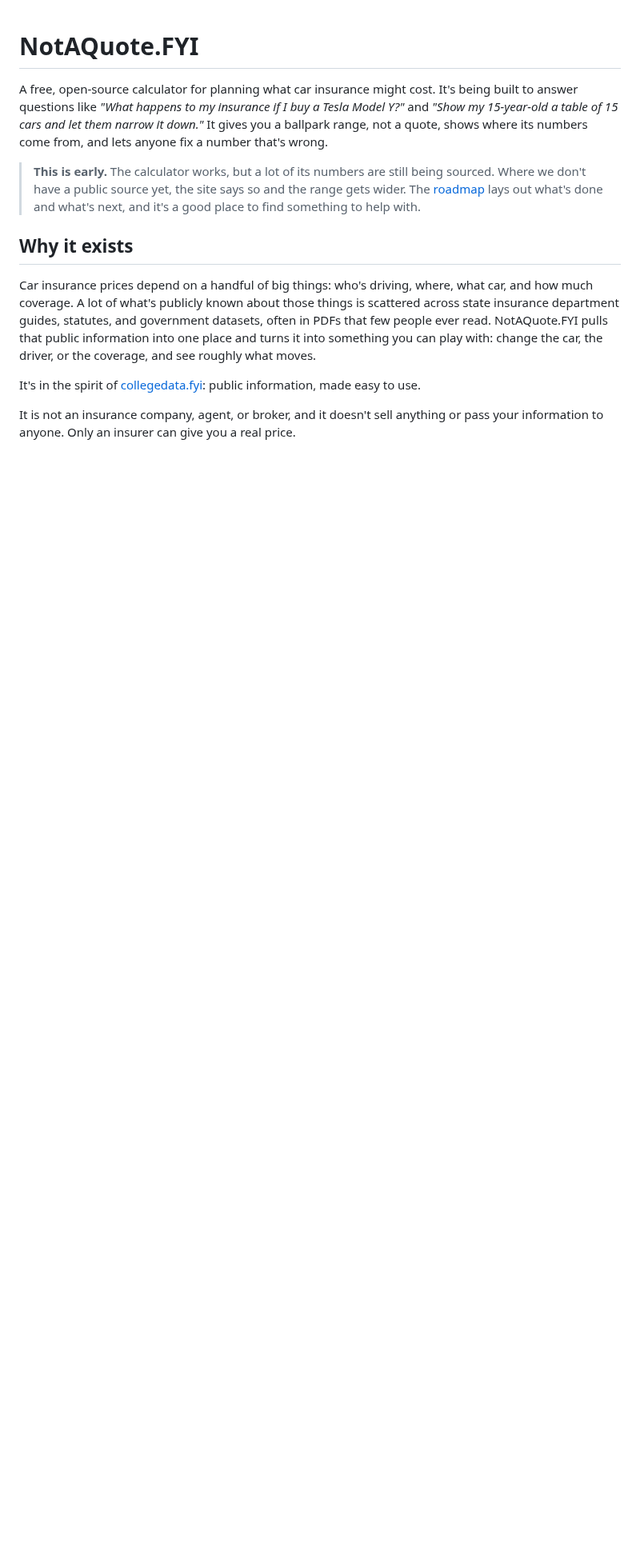
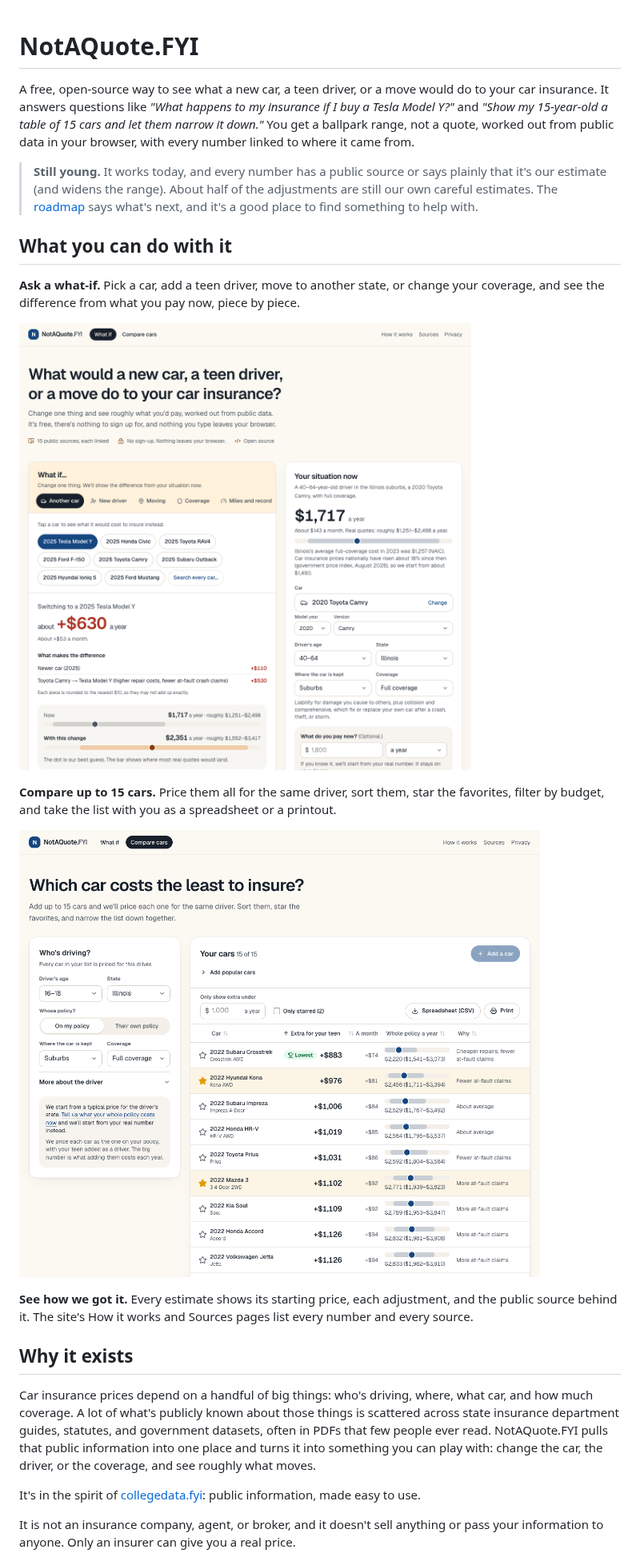
Before and after one commit to bolewood/notaquote-fyi, a Markdown page: README.md, the part around one of its changes. Shown at 80% size. Drawn GitHub-style; pictures changed too: docs/images/compare-cars.png (added), docs/images/what-if-model-y.png (added); blank space fills up the shorter version.

```diff
--- a/README.md
+++ b/README.md
@@ -1,8 +1,20 @@
 # NotAQuote.FYI
 
-A free, open-source calculator for planning what car insurance might cost. It's being built to answer questions like *"What happens to my insurance if I buy a Tesla Model Y?"* and *"Show my 15-year-old a table of 15 cars and let them narrow it down."* It gives you a ballpark range, not a quote, shows where its numbers come from, and lets anyone fix a number that's wrong.
+A free, open-source way to see what a new car, a teen driver, or a move would do to your car insurance. It answers questions like *"What happens to my insurance if I buy a Tesla Model Y?"* and *"Show my 15-year-old a table of 15 cars and let them narrow it down."* You get a ballpark range, not a quote, worked out from public data in your browser, with every number linked to where it came from.
 
-> **This is early.** The calculator works, but a lot of its numbers are still being sourced. Where we don't have a public source yet, the site says so and the range gets wider. The [roadmap](docs/ROADMAP.md) lays out what's done and what's next, and it's a good place to find something to help with.
+> **Still young.** It works today, and every number has a public source or says plainly that it's our estimate (and widens the range). About half of the adjustments are still our own careful estimates. The [roadmap](docs/ROADMAP.md) says what's next, and it's a good place to find something to help with.
+
+## What you can do with it
+
+**Ask a what-if.** Pick a car, add a teen driver, move to another state, or change your coverage, and see the difference from what you pay now, piece by piece.
+
+![The What-if page: switching from a 2020 Toyota Camry to a 2025 Tesla Model Y costs about $630 more a year, with the pieces that make up the difference and a range for each figure.](docs/images/what-if-model-y.png)
+
+**Compare up to 15 cars.** Price them all for the same driver, sort them, star the favorites, filter by budget, and take the list with you as a spreadsheet or a printout.
+
+![The Compare page: 15 popular first cars priced for a teen added to a parent's policy, lowest first, with two starred.](docs/images/compare-cars.png)
+
+**See how we got it.** Every estimate shows its starting price, each adjustment, and the public source behind it. The site's How it works and Sources pages list every number and every source.
 
 ## Why it exists
 
```
Also changed, not shown: other parts of README.md (+4 -4 lines), 5 other files.
